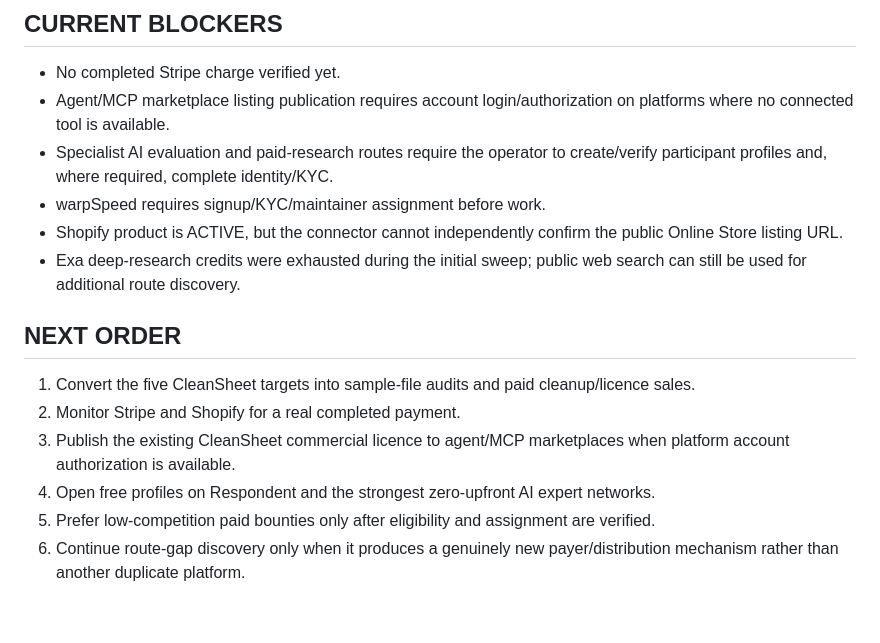
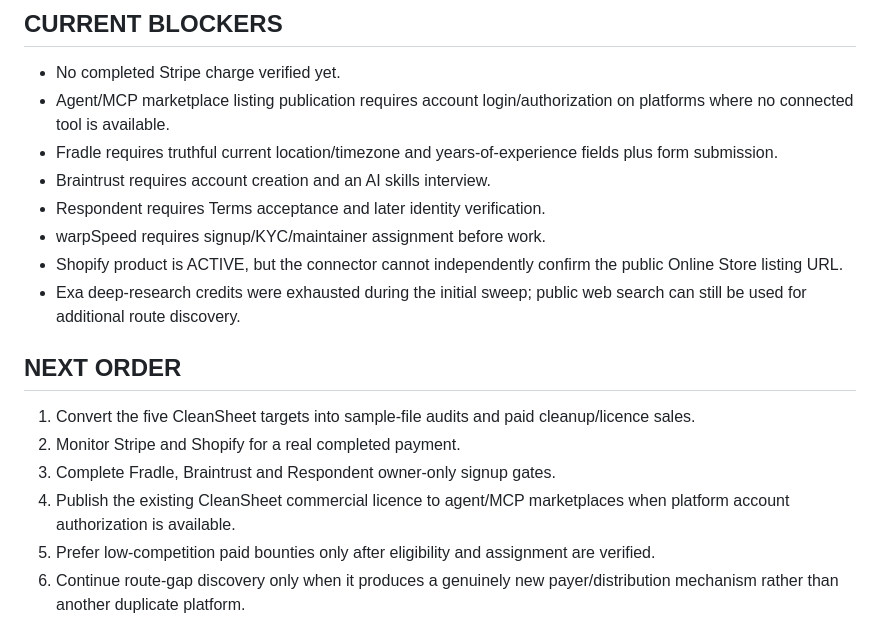
Before and after one commit to farzinfarahi30-star/Leadpilot-ai, a Markdown page: EARNING-MAX-EXECUTION-2026-09-30.md, the part around one of its changes. Drawn GitHub-style.

```diff
--- a/EARNING-MAX-EXECUTION-2026-09-30.md
+++ b/EARNING-MAX-EXECUTION-2026-09-30.md
@@ -120,7 +136,9 @@ Do not chase Nitrotek: its support ticket explicitly says chaser messages reset
 
 - No completed Stripe charge verified yet.
 - Agent/MCP marketplace listing publication requires account login/authorization on platforms where no connected tool is available.
-- Specialist AI evaluation and paid-research routes require the operator to create/verify participant profiles and, where required, complete identity/KYC.
+- Fradle requires truthful current location/timezone and years-of-experience fields plus form submission.
+- Braintrust requires account creation and an AI skills interview.
+- Respondent requires Terms acceptance and later identity verification.
 - warpSpeed requires signup/KYC/maintainer assignment before work.
 - Shopify product is ACTIVE, but the connector cannot independently confirm the public Online Store listing URL.
 - Exa deep-research credits were exhausted during the initial sweep; public web search can still be used for additional route discovery.
@@ -129,7 +147,7 @@ Do not chase Nitrotek: its support ticket explicitly says chaser messages reset
 
 1. Convert the five CleanSheet targets into sample-file audits and paid cleanup/licence sales.
 2. Monitor Stripe and Shopify for a real completed payment.
-3. Publish the existing CleanSheet commercial licence to agent/MCP marketplaces when platform account authorization is available.
-4. Open free profiles on Respondent and the strongest zero-upfront AI expert networks.
+3. Complete Fradle, Braintrust and Respondent owner-only signup gates.
+4. Publish the existing CleanSheet commercial licence to agent/MCP marketplaces when platform account authorization is available.
 5. Prefer low-competition paid bounties only after eligibility and assignment are verified.
 6. Continue route-gap discovery only when it produces a genuinely new payer/distribution mechanism rather than another duplicate platform.
```
Also changed, not shown: other parts of EARNING-MAX-EXECUTION-2026-09-30.md (+27 -11 lines).
